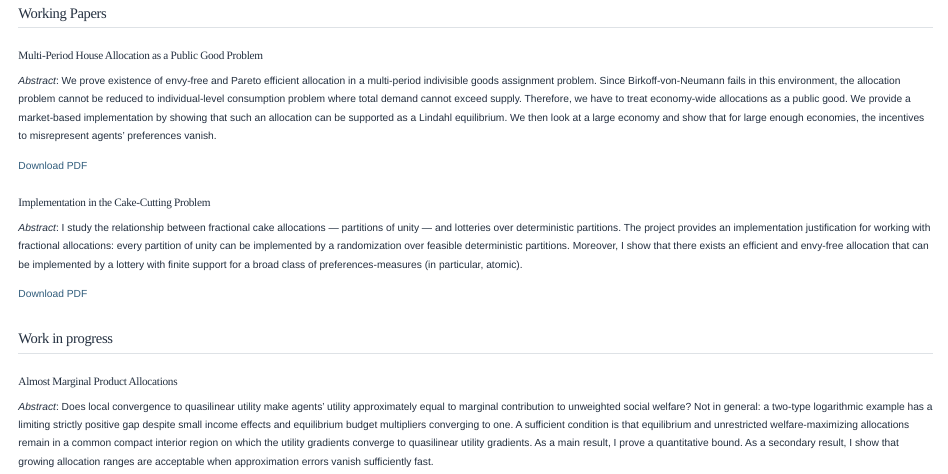
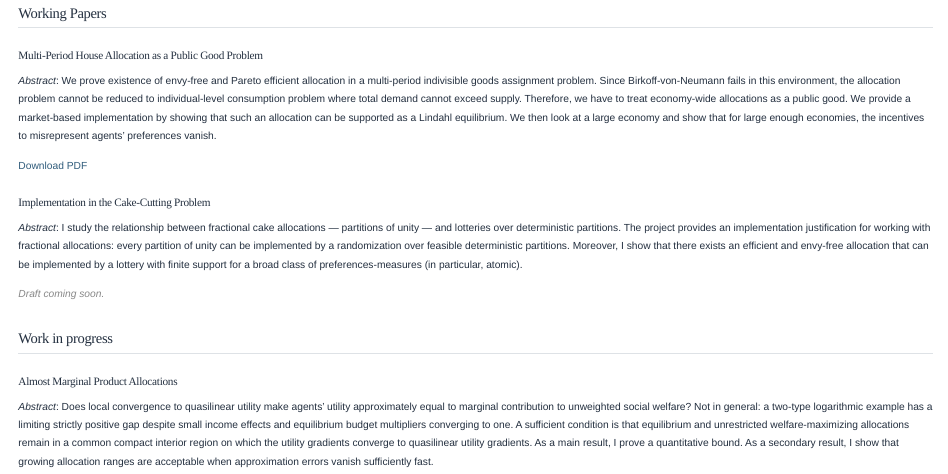
Before and after one commit to annavakarova/annavakarova.github.io, a Quarto document (research.qmd): the page in a window 1100 px wide, from 450 px down. Rendered offline with R 4.5, knitr and Pandoc in place of Quarto, with nearby package versions.

Commit message:
Update draft notice and PDF link in research.qmd
Commented out the PDF download link and added a draft notice.

```diff
--- a/research.qmd
+++ b/research.qmd
@@ -28,7 +28,9 @@ Third, I combine the infinite-dimensional existence result with the finite-dimen
 
 *Abstract*: I study the relationship between fractional cake allocations — partitions of unity — and lotteries over deterministic partitions. The project provides an implementation justification for working with fractional allocations: every partition of unity can be implemented by a randomization over feasible deterministic partitions. Moreover, I show that there exists an efficient and envy-free allocation that can be implemented by a lottery with finite support for a broad class of preferences-measures (in particular, atomic).
 
-[Download PDF](papers/cake-cutting.pdf)
+<span style="color: #888888;">*Draft coming soon.*</span>
+
+<!-- [Download PDF](papers/cake-cutting.pdf) -->
 
 ## Work in progress
 
```
